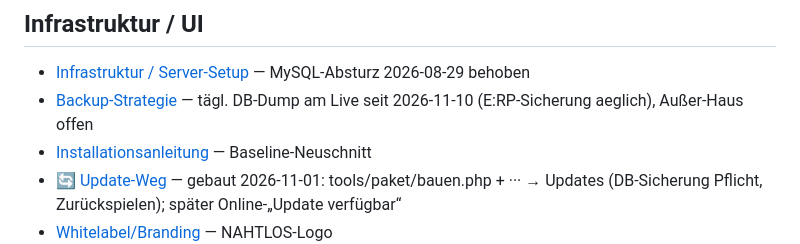
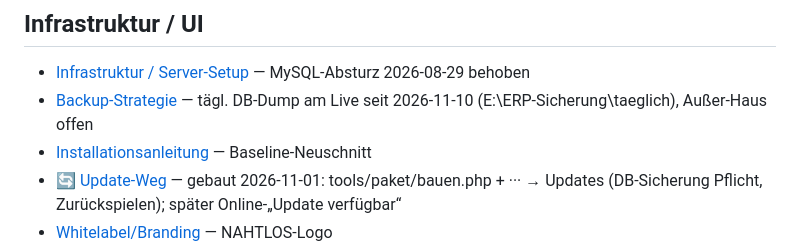
Before and after one commit to Kindra2804/mealana-erp, a Markdown page: .claude/memory/MEMORY.md, the part around the change. GitHub-like rendering.

Commit message:
Memory-Backup: Pfad im Index korrigiert
Co-Authored-By: Claude Opus 5.5 <noreply@anthropic.com>

```diff
--- a/.claude/memory/MEMORY.md
+++ b/.claude/memory/MEMORY.md
@@ -120,7 +120,7 @@
 
 ## Infrastruktur / UI
 - [Infrastruktur / Server-Setup](project_infrastruktur.md) — MySQL-Absturz 2026-08-29 behoben
-- [Backup-Strategie](project_backup_strategie.md) — tägl. DB-Dump am Live seit 2026-11-10 (E:RP-Sicherung	aeglich), Außer-Haus offen
+- [Backup-Strategie](project_backup_strategie.md) — tägl. DB-Dump am Live seit 2026-11-10 (E:\ERP-Sicherung\taeglich), Außer-Haus offen
 - [Installationsanleitung](project_installationsanleitung.md) — Baseline-Neuschnitt
 - [🔄 Update-Weg](project_update_mechanismus.md) — gebaut 2026-11-01: tools/paket/bauen.php + ··· → Updates (DB-Sicherung Pflicht, Zurückspielen); später Online-„Update verfügbar“
 - [Whitelabel/Branding](project_whitelabel_branding.md) — NAHTLOS-Logo
```
